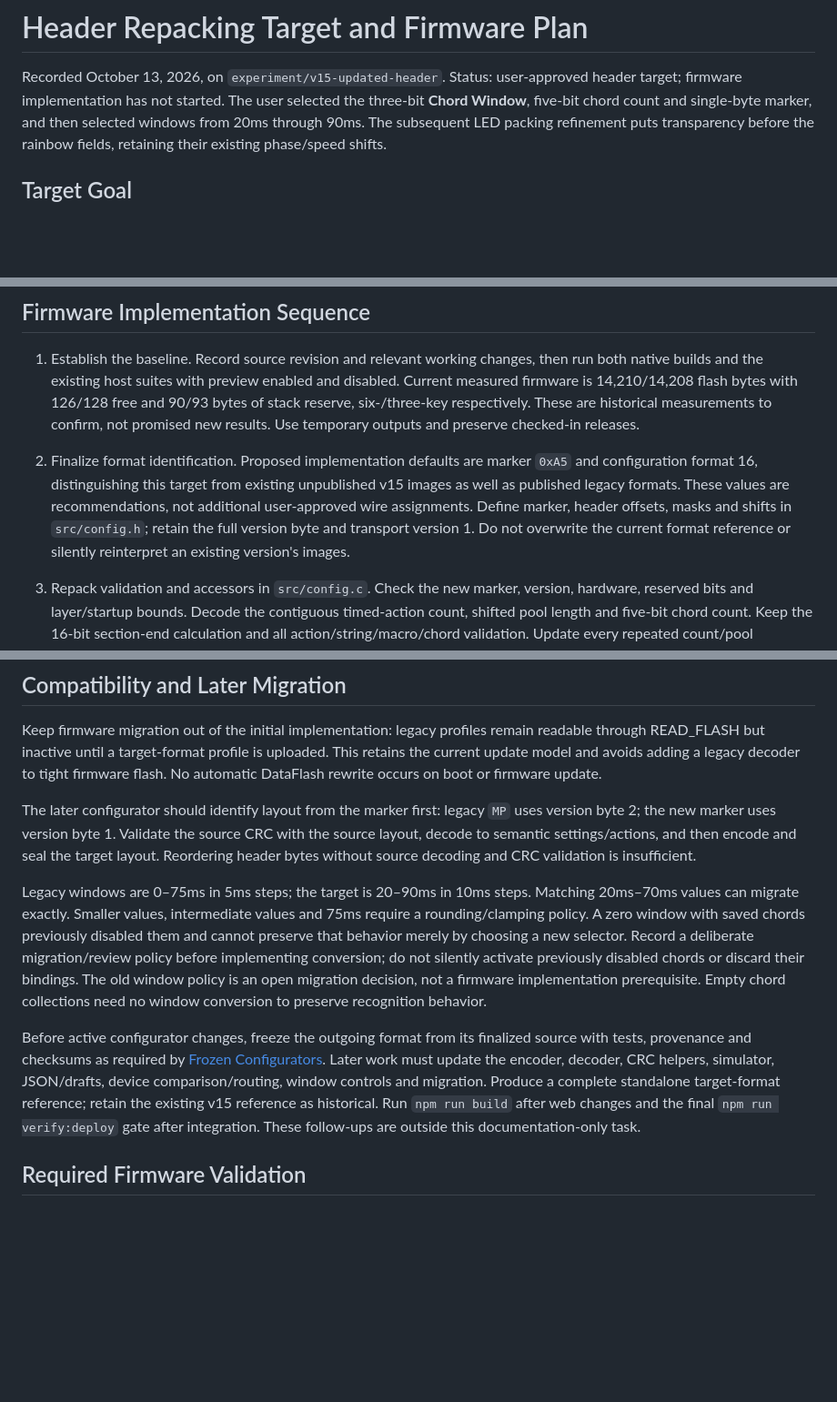
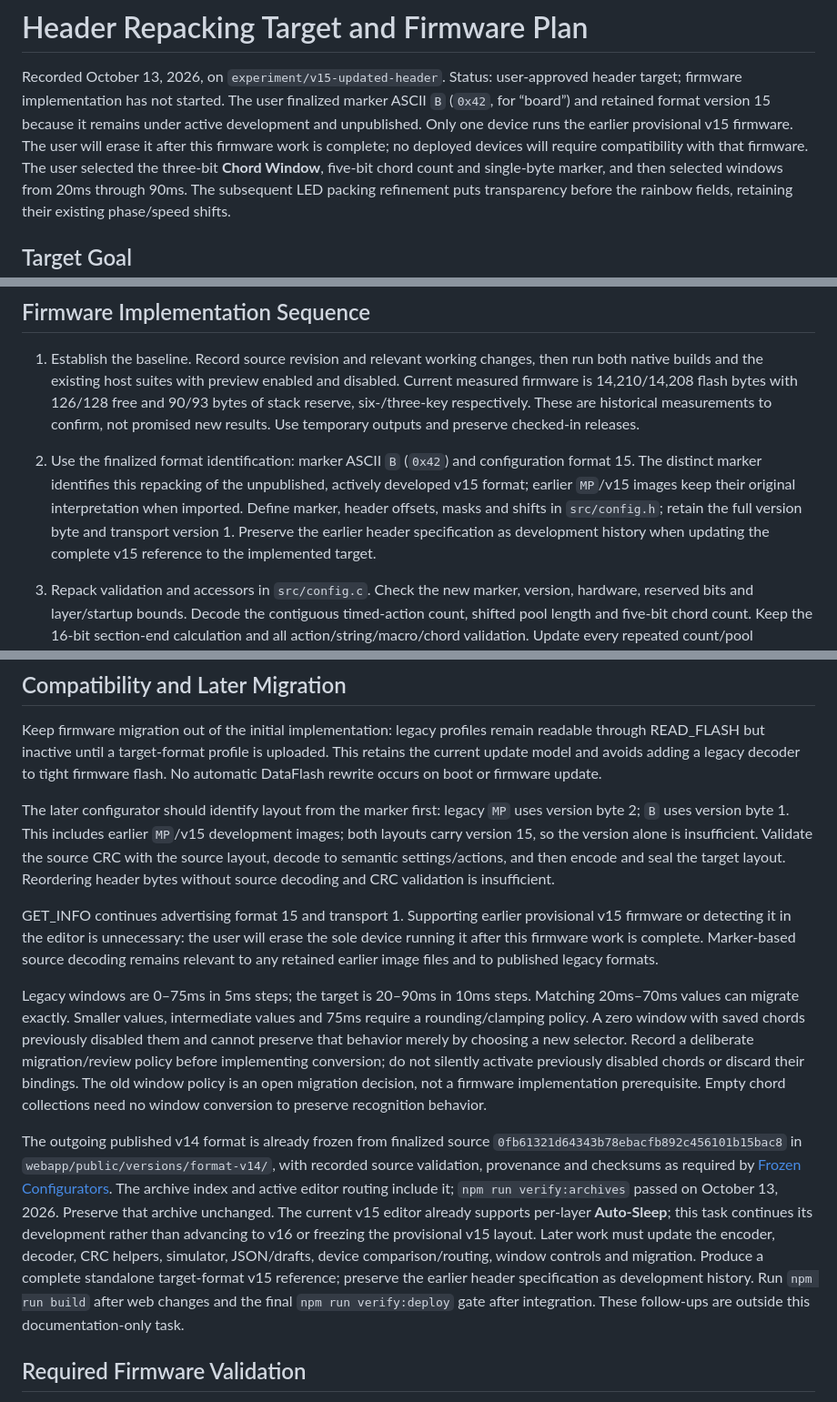
Before and after one commit to perkinsb1024/CH552-Macropad-v2, a Markdown page: protocol/header-repacking-plan.md, 3 parts joined by grey strips. Shown at 91% size. Drawn GitHub-style; blank space fills up the shorter version.

Commit message:
Finalize board marker and retain development format v15

```diff
--- a/protocol/header-repacking-plan.md
+++ b/protocol/header-repacking-plan.md
@@ -2,6 +2,11 @@
 
 Recorded October 13, 2026, on `experiment/v15-updated-header`.
 Status: user-approved header target; firmware implementation has not started.
+The user finalized marker ASCII `B` (`0x42`, for “board”) and retained format
+version 15 because it remains under active development and unpublished.
+Only one device runs the earlier provisional v15 firmware. The user will erase
+it after this firmware work is complete; no deployed devices will require
+compatibility with that firmware.
 The user selected the three-bit **Chord Window**, five-bit chord count and
 single-byte marker, and then selected windows from 20ms through 90ms.
 The subsequent LED packing refinement puts transparency before the rainbow
@@ -123,13 +128,13 @@ records where geometry, uniqueness or capacity checks reject them.
    These are historical measurements to confirm, not promised new results.
    Use temporary outputs and preserve checked-in releases.
 
-2. Finalize format identification. Proposed implementation defaults are marker
-   `0xA5` and configuration format 16, distinguishing this target from existing
-   unpublished v15 images as well as published legacy formats. These values are
-   recommendations, not additional user-approved wire assignments. Define marker,
-   header offsets, masks and shifts in `src/config.h`; retain the full version
-   byte and transport version 1. Do not overwrite the current format reference
-   or silently reinterpret an existing version's images.
+2. Use the finalized format identification: marker ASCII `B` (`0x42`) and
+   configuration format 15. The distinct marker identifies this repacking of
+   the unpublished, actively developed v15 format; earlier `MP`/v15 images keep
+   their original interpretation when imported. Define marker, header offsets,
+   masks and shifts in `src/config.h`; retain the full version byte and transport
+   version 1. Preserve the earlier header specification as development history
+   when updating the complete v15 reference to the implemented target.
 
 3. Repack validation and accessors in `src/config.c`. Check the new marker,
    version, hardware, reserved bits and layer/startup bounds. Decode the contiguous
@@ -191,10 +196,18 @@ This retains the current update model and avoids adding a legacy decoder to tigh
 firmware flash. No automatic DataFlash rewrite occurs on boot or firmware update.
 
 The later configurator should identify layout from the marker first: legacy `MP`
-uses version byte 2; the new marker uses version byte 1. Validate the source CRC
+uses version byte 2; `B` uses version byte 1. This includes earlier `MP`/v15
+development images; both layouts carry version 15, so the version alone is
+insufficient. Validate the source CRC
 with the source layout, decode to semantic settings/actions, and then encode and
 seal the target layout. Reordering header bytes without source decoding and CRC
 validation is insufficient.
+
+GET_INFO continues advertising format 15 and transport 1. Supporting earlier
+provisional v15 firmware or detecting it in the editor is unnecessary: the user
+will erase the sole device running it after this firmware work is complete.
+Marker-based source decoding remains relevant to any retained earlier image
+files and to published legacy formats.
 
 Legacy windows are 0–75ms in 5ms steps; the target is 20–90ms in 10ms steps.
 Matching 20ms–70ms values can migrate exactly. Smaller values, intermediate values
@@ -206,12 +219,18 @@ bindings. The old window policy is an open migration decision, not a firmware
 implementation prerequisite. Empty chord collections need no window conversion
 to preserve recognition behavior.
 
-Before active configurator changes, freeze the outgoing format from its finalized
-source with tests, provenance and checksums as required by
-[Frozen Configurators](../webapp/archives/README.md). Later work must update the
+The outgoing published v14 format is already frozen from finalized source
+`0fb61321d64343b78ebacfb892c456101b15bac8` in
+`webapp/public/versions/format-v14/`, with recorded source validation, provenance
+and checksums as required by [Frozen Configurators](../webapp/archives/README.md).
+The archive index and active editor routing include it; `npm run verify:archives`
+passed on October 13, 2026. Preserve that archive unchanged. The current v15
+editor already supports per-layer **Auto-Sleep**; this task continues its
+development rather than advancing to v16 or freezing the provisional v15 layout.
+Later work must update the
 encoder, decoder, CRC helpers, simulator, JSON/drafts, device comparison/routing,
 window controls and migration. Produce a complete standalone target-format
-reference; retain the existing v15 reference as historical. Run `npm run build`
+v15 reference; preserve the earlier header specification as development history. Run `npm run build`
 after web changes and the final `npm run verify:deploy` gate after integration.
 These follow-ups are outside this documentation-only task.
 
```
Also changed, not shown: other parts of protocol/header-repacking-plan.md (+5 -4 lines).
